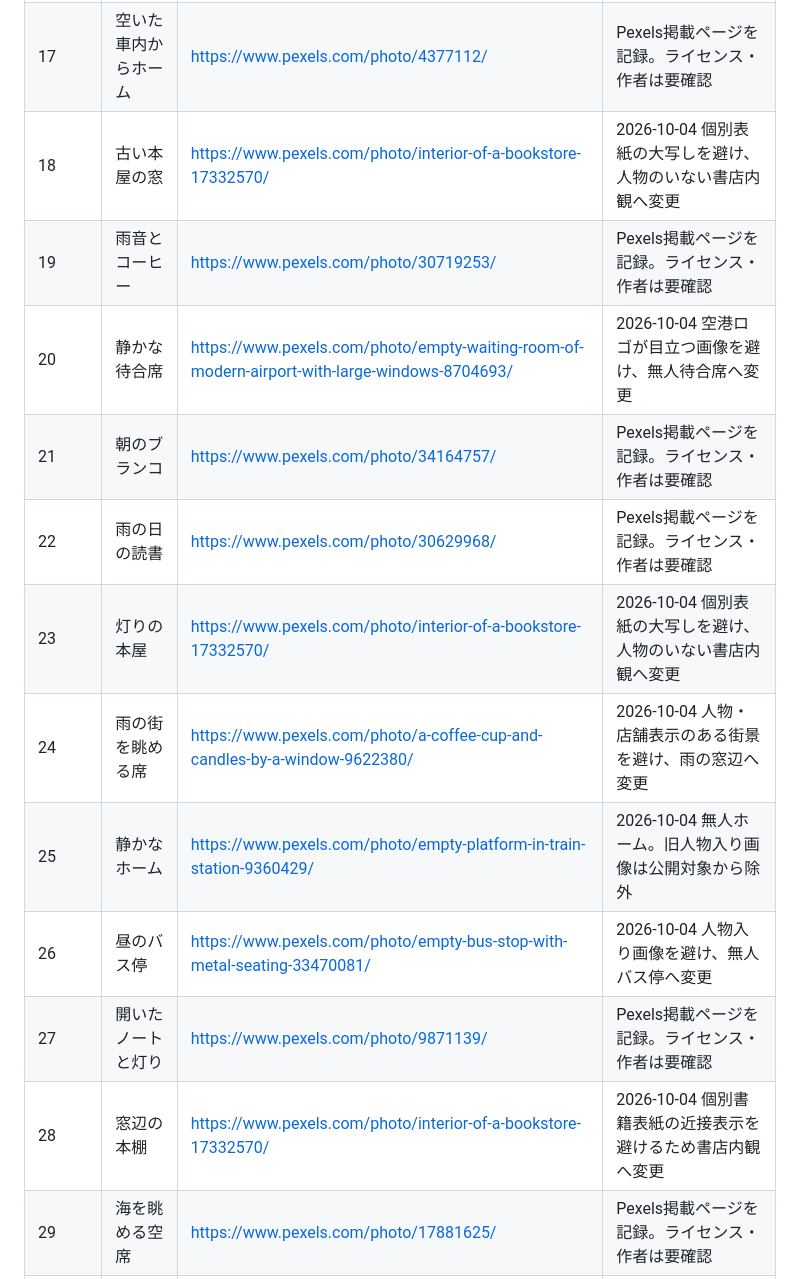
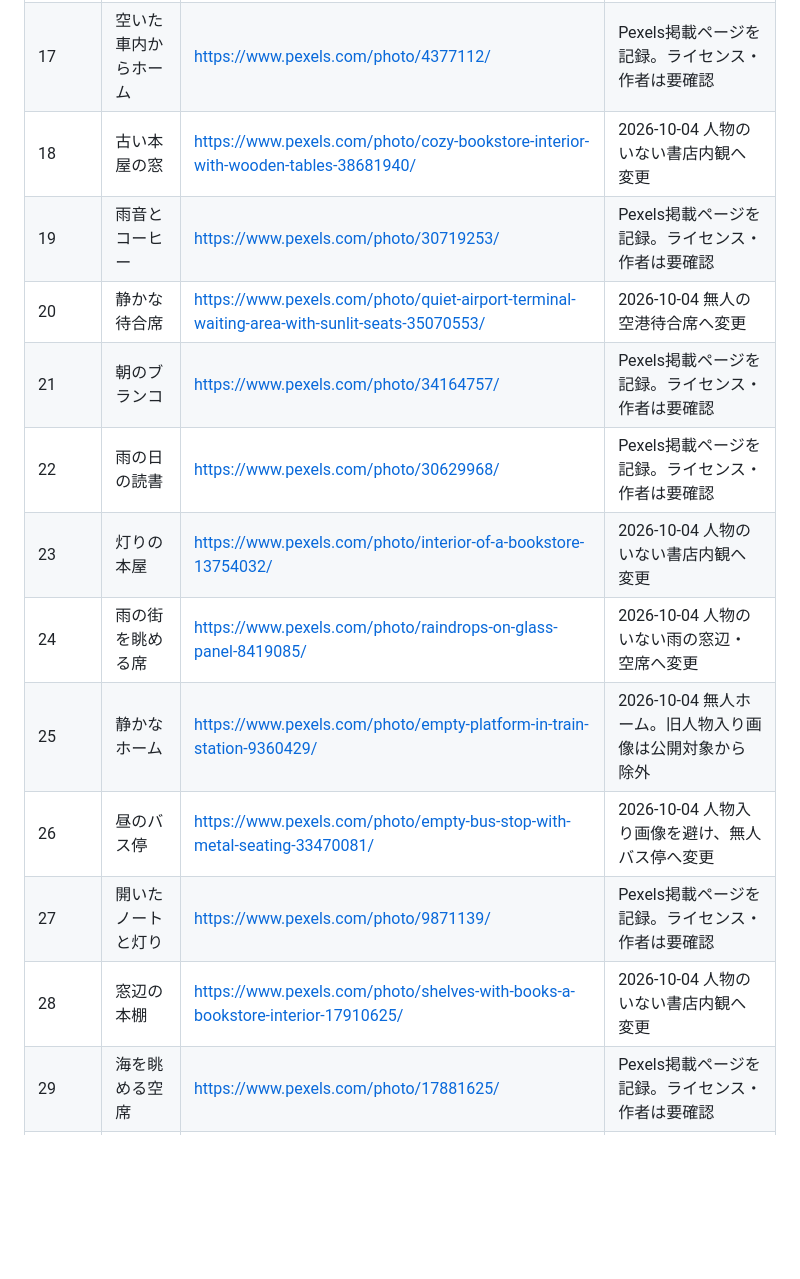
Before and after one commit to placeoracle/place-oracle, a Markdown page: PHOTO_SOURCES.md, the part around one of its changes. Rendered like a GitHub page; blank space fills up the shorter version.

Commit message:
Photos: make audited replacement sources unique

```diff
--- a/PHOTO_SOURCES.md
+++ b/PHOTO_SOURCES.md
@@ -24,17 +24,17 @@ STORY写真の出典と、採用理由を記録する。公開前に各写真ペ
 |---|---|---|---|
 | 16 | ランドリーの灯り | https://www.pexels.com/photo/laundry-machines-and-chairs-at-laundromat-11077633/ | 2026-10-04 人物のいないランドリー内観へ変更 |
 | 17 | 空いた車内からホーム | https://www.pexels.com/photo/4377112/ | Pexels掲載ページを記録。ライセンス・作者は要確認 |
-| 18 | 古い本屋の窓 | https://www.pexels.com/photo/interior-of-a-bookstore-17332570/ | 2026-10-04 個別表紙の大写しを避け、人物のいない書店内観へ変更 |
+| 18 | 古い本屋の窓 | https://www.pexels.com/photo/cozy-bookstore-interior-with-wooden-tables-38681940/ | 2026-10-04 人物のいない書店内観へ変更 |
 | 19 | 雨音とコーヒー | https://www.pexels.com/photo/30719253/ | Pexels掲載ページを記録。ライセンス・作者は要確認 |
-| 20 | 静かな待合席 | https://www.pexels.com/photo/empty-waiting-room-of-modern-airport-with-large-windows-8704693/ | 2026-10-04 空港ロゴが目立つ画像を避け、無人待合席へ変更 |
+| 20 | 静かな待合席 | https://www.pexels.com/photo/quiet-airport-terminal-waiting-area-with-sunlit-seats-35070553/ | 2026-10-04 無人の空港待合席へ変更 |
 | 21 | 朝のブランコ | https://www.pexels.com/photo/34164757/ | Pexels掲載ページを記録。ライセンス・作者は要確認 |
 | 22 | 雨の日の読書 | https://www.pexels.com/photo/30629968/ | Pexels掲載ページを記録。ライセンス・作者は要確認 |
-| 23 | 灯りの本屋 | https://www.pexels.com/photo/interior-of-a-bookstore-17332570/ | 2026-10-04 個別表紙の大写しを避け、人物のいない書店内観へ変更 |
-| 24 | 雨の街を眺める席 | https://www.pexels.com/photo/a-coffee-cup-and-candles-by-a-window-9622380/ | 2026-10-04 人物・店舗表示のある街景を避け、雨の窓辺へ変更 |
+| 23 | 灯りの本屋 | https://www.pexels.com/photo/interior-of-a-bookstore-13754032/ | 2026-10-04 人物のいない書店内観へ変更 |
+| 24 | 雨の街を眺める席 | https://www.pexels.com/photo/raindrops-on-glass-panel-8419085/ | 2026-10-04 人物のいない雨の窓辺・空席へ変更 |
 | 25 | 静かなホーム | https://www.pexels.com/photo/empty-platform-in-train-station-9360429/ | 2026-10-04 無人ホーム。旧人物入り画像は公開対象から除外 |
 | 26 | 昼のバス停 | https://www.pexels.com/photo/empty-bus-stop-with-metal-seating-33470081/ | 2026-10-04 人物入り画像を避け、無人バス停へ変更 |
 | 27 | 開いたノートと灯り | https://www.pexels.com/photo/9871139/ | Pexels掲載ページを記録。ライセンス・作者は要確認 |
-| 28 | 窓辺の本棚 | https://www.pexels.com/photo/interior-of-a-bookstore-17332570/ | 2026-10-04 個別書籍表紙の近接表示を避けるため書店内観へ変更 |
+| 28 | 窓辺の本棚 | https://www.pexels.com/photo/shelves-with-books-a-bookstore-interior-17910625/ | 2026-10-04 人物のいない書店内観へ変更 |
 | 29 | 海を眺める空席 | https://www.pexels.com/photo/17881625/ | Pexels掲載ページを記録。ライセンス・作者は要確認 |
 | 30 | 朝の住宅街 | https://www.pexels.com/photo/31369860/ | Pexels掲載ページを記録。ライセンス・作者は要確認 |
 
```
Also changed, not shown: other parts of PHOTO_SOURCES.md (+10 -10 lines).
